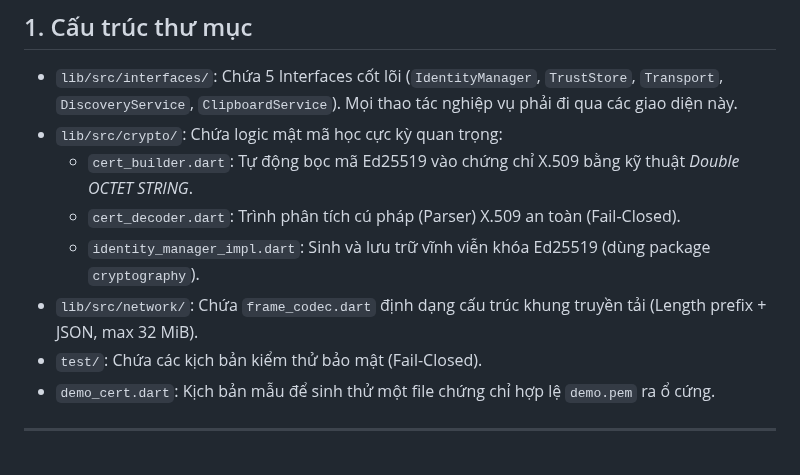
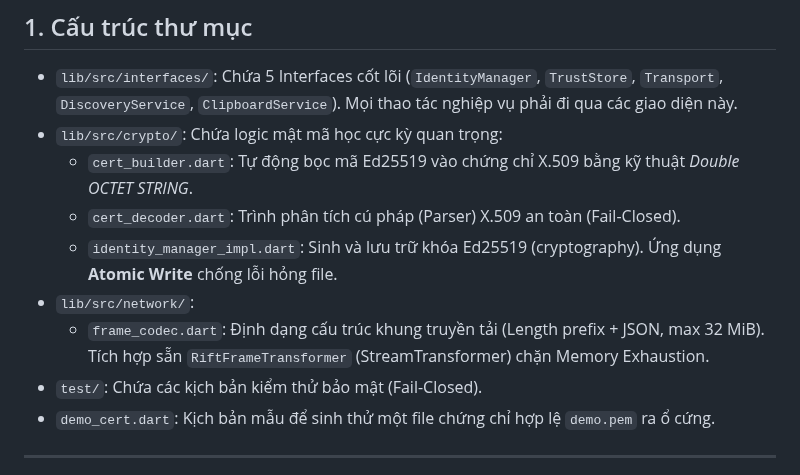
Before and after one commit to biennvops/rift-mono, a Markdown page: daemon-dart/README.md, the part around the change. GitHub-like rendering.

Commit message:
docs(daemon-dart): document advanced architecture (Atomic Write, StreamTransformer)

```diff
--- a/daemon-dart/README.md
+++ b/daemon-dart/README.md
@@ -10,8 +10,9 @@
 - `lib/src/crypto/`: Chứa logic mật mã học cực kỳ quan trọng:
   - `cert_builder.dart`: Tự động bọc mã Ed25519 vào chứng chỉ X.509 bằng kỹ thuật *Double OCTET STRING*.
   - `cert_decoder.dart`: Trình phân tích cú pháp (Parser) X.509 an toàn (Fail-Closed).
-  - `identity_manager_impl.dart`: Sinh và lưu trữ vĩnh viễn khóa Ed25519 (dùng package `cryptography`).
-- `lib/src/network/`: Chứa `frame_codec.dart` định dạng cấu trúc khung truyền tải (Length prefix + JSON, max 32 MiB).
+  - `identity_manager_impl.dart`: Sinh và lưu trữ khóa Ed25519 (cryptography). Ứng dụng **Atomic Write** chống lỗi hỏng file.
+- `lib/src/network/`:
+  - `frame_codec.dart`: Định dạng cấu trúc khung truyền tải (Length prefix + JSON, max 32 MiB). Tích hợp sẵn `RiftFrameTransformer` (StreamTransformer) chặn Memory Exhaustion.
 - `test/`: Chứa các kịch bản kiểm thử bảo mật (Fail-Closed).
 - `demo_cert.dart`: Kịch bản mẫu để sinh thử một file chứng chỉ hợp lệ `demo.pem` ra ổ cứng.
 
```
Also changed, not shown: daemon-dart/SPIKE_REPORT.md (+2 -2 lines).
